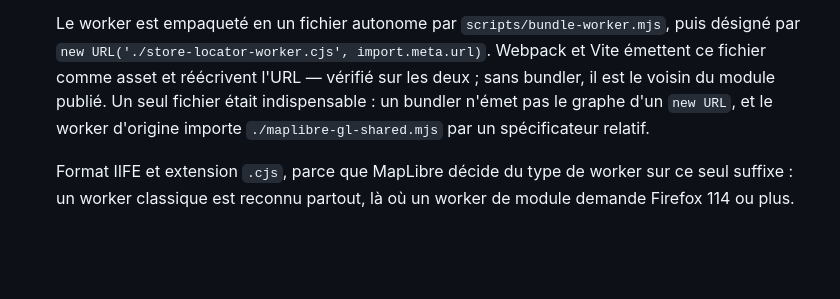
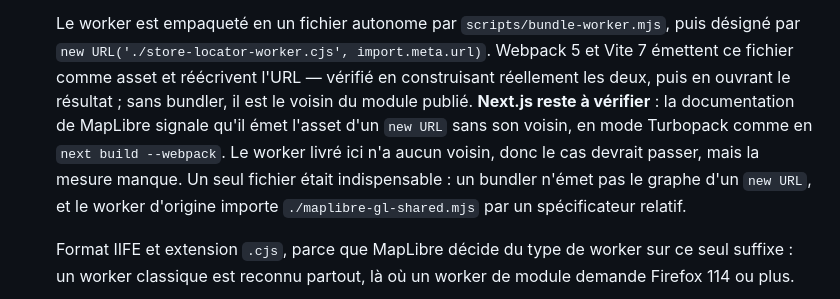
Before and after one commit to tete-chercheuse/store-locator, a Markdown page: CHANGELOG.md, the part around the change. Rendered like a GitHub page; blank space fills up the shorter version.

```diff
--- a/CHANGELOG.md
+++ b/CHANGELOG.md
@@ -49,9 +49,13 @@ charger à côté.
 
   Le worker est empaqueté en un fichier autonome par
   `scripts/bundle-worker.mjs`, puis désigné par
-  `new URL('./store-locator-worker.cjs', import.meta.url)`. Webpack et Vite
-  émettent ce fichier comme asset et réécrivent l'URL — vérifié sur les deux ;
-  sans bundler, il est le voisin du module publié. Un seul fichier était
+  `new URL('./store-locator-worker.cjs', import.meta.url)`. Webpack 5 et Vite 7
+  émettent ce fichier comme asset et réécrivent l'URL — vérifié en construisant
+  réellement les deux, puis en ouvrant le résultat ; sans bundler, il est le
+  voisin du module publié. **Next.js reste à vérifier** : la documentation de
+  MapLibre signale qu'il émet l'asset d'un `new URL` sans son voisin, en mode
+  Turbopack comme en `next build --webpack`. Le worker livré ici n'a aucun
+  voisin, donc le cas devrait passer, mais la mesure manque. Un seul fichier était
   indispensable : un bundler n'émet pas le graphe d'un `new URL`, et le worker
   d'origine importe `./maplibre-gl-shared.mjs` par un spécificateur relatif.
 
```
Also changed, not shown: README.md (+11 -3 lines).
